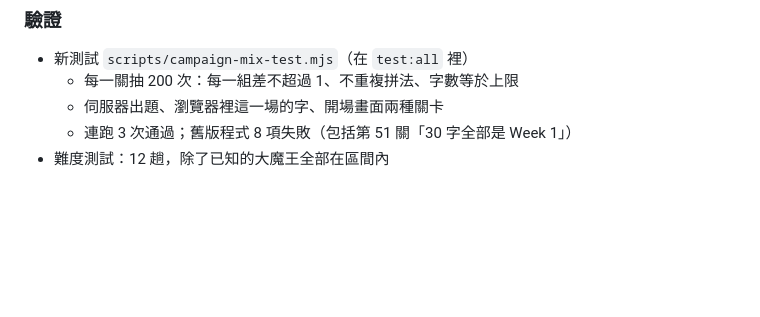
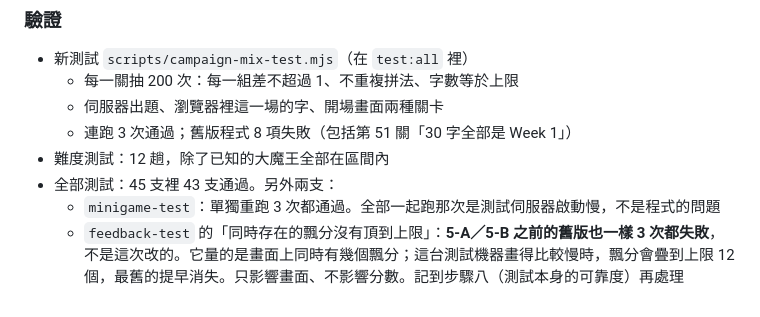
Before and after one commit to YeyeJames/SpellingBeeByAnthropic, a Markdown page: docs/audit/step5-game-campaign.md, the part around the change. Drawn GitHub-style; blank space fills up the shorter version.

Commit message:
Step 5: note the two unrelated suite results
Documentation only.

Co-Authored-By: Claude Opus 5.5 <noreply@anthropic.com>
Claude-Session: https://claude.ai/code/session_01WUbHSQPhe2C6SfdgHzcHBA

```diff
--- a/docs/audit/step5-game-campaign.md
+++ b/docs/audit/step5-game-campaign.md
@@ -140,3 +140,6 @@
   - 伺服器出題、瀏覽器裡這一場的字、開場畫面兩種關卡
   - 連跑 3 次通過；舊版程式 8 項失敗（包括第 51 關「30 字全部是 Week 1」）
 - 難度測試：12 趟，除了已知的大魔王全部在區間內
+- 全部測試：45 支裡 43 支通過。另外兩支：
+  - `minigame-test`：單獨重跑 3 次都通過。全部一起跑那次是測試伺服器啟動慢，不是程式的問題
+  - `feedback-test` 的「同時存在的飄分沒有頂到上限」：**5-A／5-B 之前的舊版也一樣 3 次都失敗**，不是這次改的。它量的是畫面上同時有幾個飄分；這台測試機器畫得比較慢時，飄分會疊到上限 12 個，最舊的提早消失。只影響畫面、不影響分數。記到步驟八（測試本身的可靠度）再處理
```
